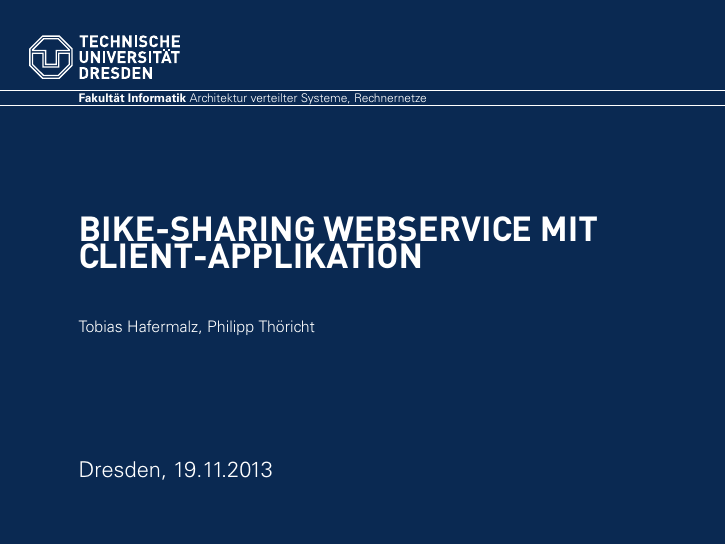
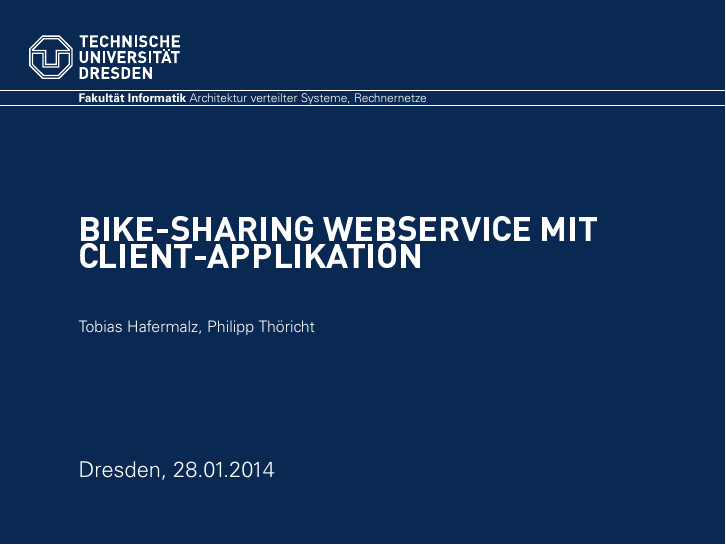
Before and after one commit to don-philipe/Praktikum-SOA, LaTeX slides (doc/Abschlusspraesentation/main.tex, which reads doc/Abschlusspraesentation/title.tex): page 1 of 10. The pictures show the PDF file doc/Abschlusspraesentation/main.pdf that the author committed with the source.

Commit message:
datum aktualisiert

```diff
--- a/doc/Abschlusspraesentation/title.tex
+++ b/doc/Abschlusspraesentation/title.tex
@@ -6,5 +6,5 @@
 \institut{Architektur verteilter Systeme}
 \professur{Rechnernetze}
 %\confirmation
-\date{19.11.2013}
+\date{28.01.2014}
 \maketitle
```
Also changed, not shown: doc/Abschlusspraesentation/main.pdf.
